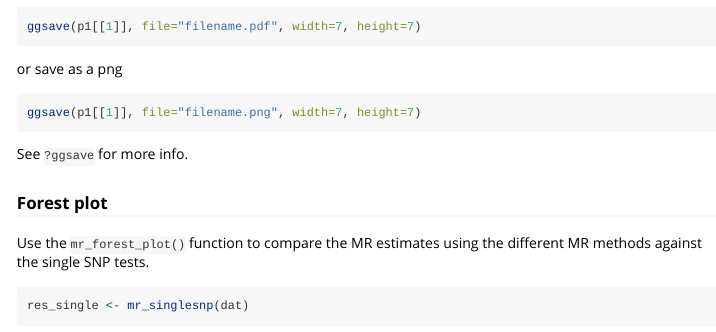
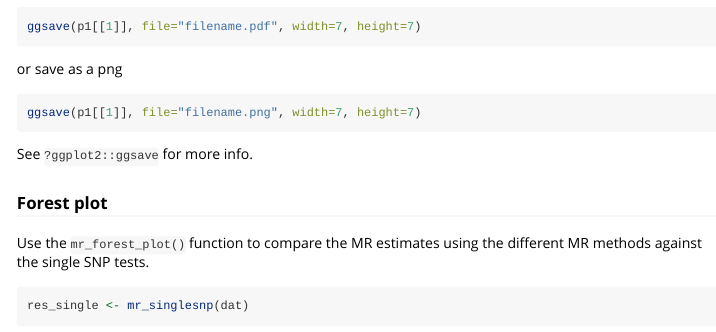
Before and after one commit to MRCIEU/TwoSampleMR, an R Markdown document (vignettes/perform_mr.Rmd): the page in a window 1100 px wide, from 4830 px down. Rendered offline with R 4.5, knitr and Pandoc, with nearby package versions; some code elsewhere in the file could not run offline; long lines of code are wrapped.

Commit message:
fix helpfile reference

````diff
--- a/vignettes/perform_mr.Rmd
+++ b/vignettes/perform_mr.Rmd
@@ -174,7 +174,7 @@ or save as a png
 ggsave(p1[[1]], file="filename.png", width=7, height=7)
 ```
 
-See `?ggsave` for more info.
+See `?ggplot2::ggsave` for more info.
 
 
 ### Forest plot
````
